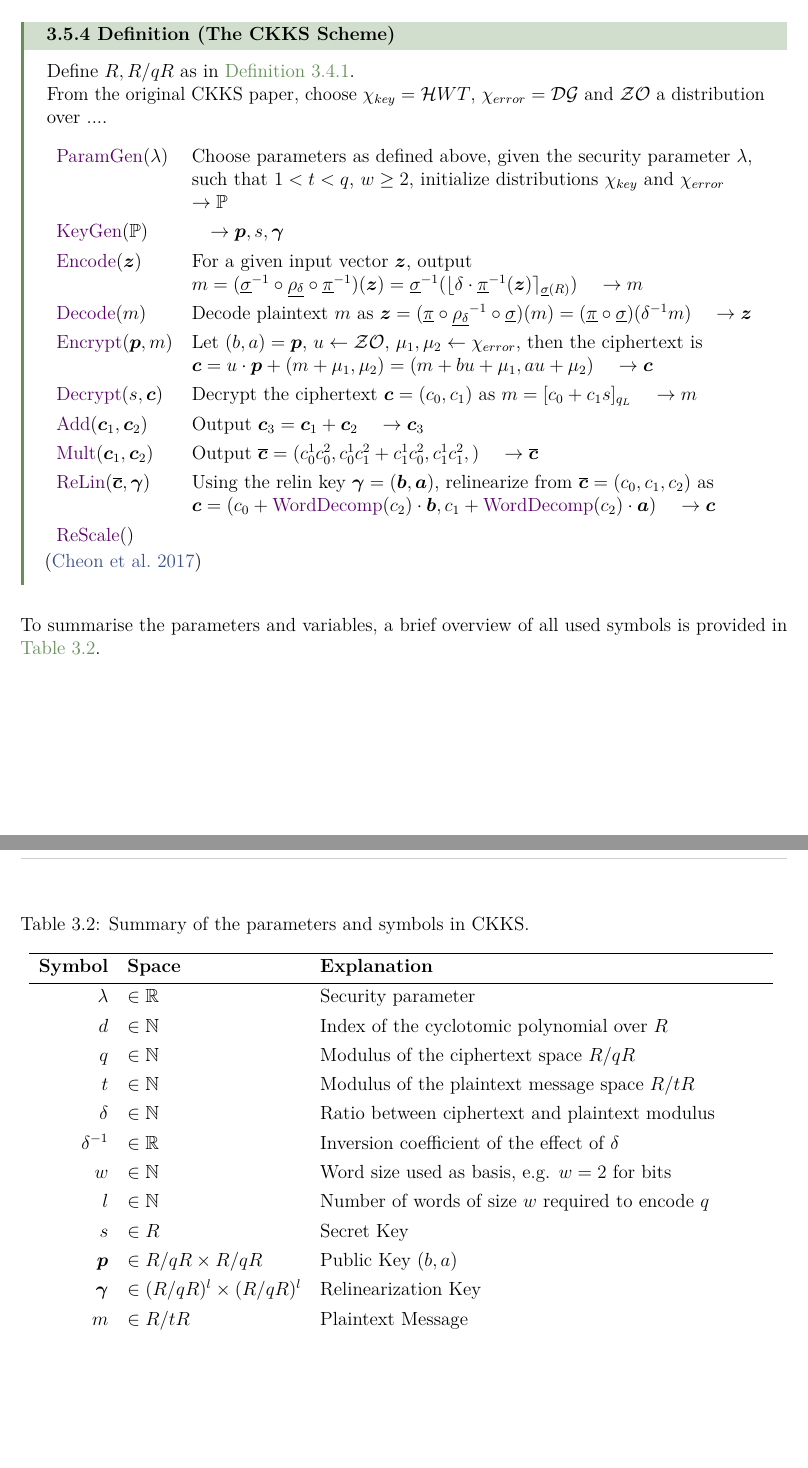
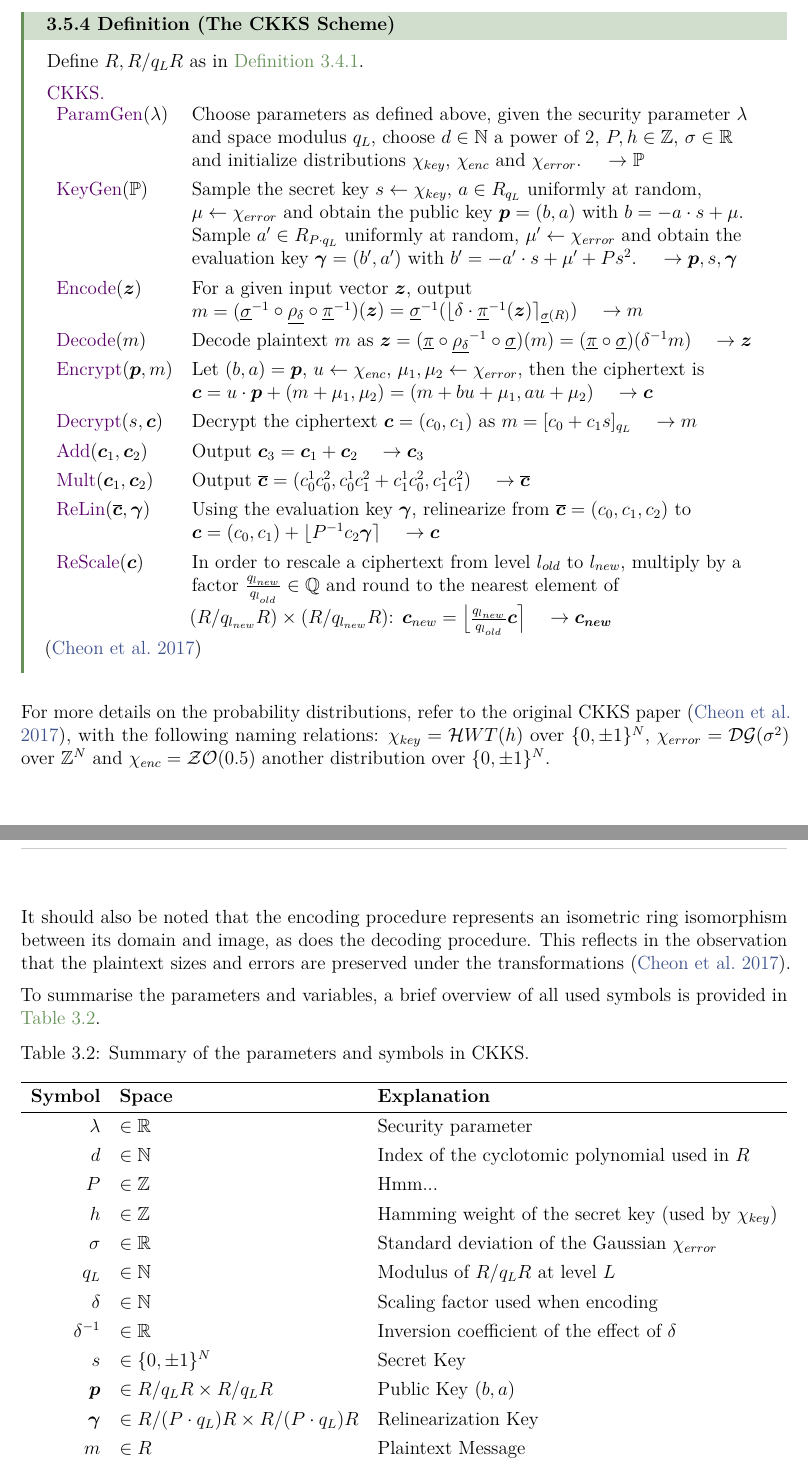
Before and after one commit to MrP01/BachelorsThesis, a LaTeX thesis (thesis/thesis.tex, which reads thesis/chapters/homomorphic-encryption.tex): two parts of pages 22 and 23 of 40 before the commit and two parts of pages 22 and 23 of 41 after it, joined at a grey line, cut so that both start at the same text, the shorter picture padded with empty space. The pictures show the PDF file thesis/thesis.pdf that the author committed with the source.

Commit message:
CKKS, at least mathematically, defined

```diff
--- a/thesis/chapters/homomorphic-encryption.tex
+++ b/thesis/chapters/homomorphic-encryption.tex
@@ -122,7 +123,7 @@ To summarise the parameters and variables, a brief overview of all used symbols
     \textbf{Symbol} & \textbf{Space} & \textbf{Explanation} \\
     \hline
     $\lambda$ & $\in \R$ & Security parameter \\
-    $d$ & $\in \N$ & Index of the cyclotomic polynomial over $R$ \\
+    $d$ & $\in \N$ & Index of the cyclotomic polynomial used in $R$ \\
     $q$ & $\in \N$ & Modulus of the ciphertext space $R/qR$ \\
     $t$ & $\in \N$ & Modulus of the plaintext message space $R/tR$ \\
     $\delta$ & $\in \N$ & Ratio between ciphertext and plaintext modulus \\
@@ -185,21 +186,20 @@ Because it is not essential to understanding the encryption scheme, we will skip
 Note that for choosing a 'close' element $g \in H$, we must first introduce a sense of proximity, in this case done by the $l_\infty$-norm $||g - h||_\infty$ of the difference between $h \in H$ and $g$.
 
 \begin{definition}{The CKKS Scheme}{ckks-scheme}
-  Define $R, R/qR$ as in \autoref{def:bfv-scheme}.
+  Define $R, R/q_L R$ as in \autoref{def:bfv-scheme}.
+  \vspace{0.2cm}
 
-  From the original CKKS paper, choose
-  $\chi_{key} = \mathcal{H}WT$,
-  $\chi_{error} = \mathcal{DG}$
-  and $\mathcal{ZO}$ a distribution over ....
-  \vspace{0.4cm}
-
+  \cryptop{CKKS.} \\
   \begin{tblr}{Q[l,h]Q[l,h,\textwidth - 3.5cm]}
     \cryptop{ParamGen}$(\lambda)$ & {
-        Choose parameters as defined above, given the
-        security parameter $\lambda$, such that $1 < t < q$, $w \geq 2$,
-        initialize distributions $\chi_{key}$ and $\chi_{error}$
+        Choose parameters as defined above, given the security parameter $\lambda$ and space modulus $q_L$, choose $d \in \N$ a power of $2$, $P, h \in \Z$, $\sigma \in \R$ and initialize distributions $\chi_{key}$, $\chi_{enc}$ and $\chi_{error}$.
         $\quad\rightarrow \mathbb{P}$} \\
     \cryptop{KeyGen}$(\mathbb{P})$ & {
+        Sample the secret key $s \leftarrow \chi_{key}$, $a \in R_{q_L}$ uniformly at random, $\mu \leftarrow \chi_{error}$ and obtain the public key $\vec{p} = (b, a)$
+        with $b = -a \cdot s + \mu$.
+        Sample $a' \in R_{P \cdot q_L}$ uniformly at random, $\mu' \leftarrow \chi_{error}$
+        and obtain the evaluation key $\vec{\gamma} = (b', a')$
+        with $b' = -a' \cdot s + \mu' + Ps^2$.
         $\quad\rightarrow \vec{p}, s, \vec{\gamma}$} \\
     \cryptop{Encode}$(\vec{z})$ & {For a given input vector $\vec{z}$, output
         $m = (\underline{\sigma}\inv \circ \underline{\rho_\delta} \circ \underline{\pi}\inv)(\vec{z}) = \underline{\sigma}\inv(\lfloor \delta \cdot \underline{\pi}\inv(\vec{z})\rceil_{\underline{\sigma}(R)})$ $\quad\rightarrow m$} \\
@@ -207,7 +207,7 @@ Note that for choosing a 'close' element $g \in H$, we must first introduce a se
         $\vec{z} = (\underline{\pi} \circ \underline{\rho_\delta}\inv \circ \underline{\sigma})(m) = (\underline{\pi} \circ \underline{\sigma})(\delta\inv m)$
         $\quad\rightarrow \vec{z}$} \\
     \cryptop{Encrypt}$(\vec{p}, m)$ & {
-        Let $(b,a) = \vec{p}$, $u \leftarrow \mathcal{ZO}$, $\mu_1, \mu_2 \leftarrow \chi_{error}$,
+        Let $(b,a) = \vec{p}$, $u \leftarrow \chi_{enc}$, $\mu_1, \mu_2 \leftarrow \chi_{error}$,
         then the ciphertext is $\vec{c} = u \cdot \vec{p} + (m + \mu_1, \mu_2) = (m + bu + \mu_1, au + \mu_2)$
         $\quad\rightarrow \vec{c}$} \\
     \cryptop{Decrypt}$(s, \vec{c})$ & {
@@ -220,21 +220,32 @@ Note that for choosing a 'close' element $g \in H$, we must first introduce a se
         Output $\overline{\vec{c}} = (
           c_0^1 c_0^2,
           c_0^1 c_1^2 + c_1^1 c_0^2,
-          c_1^1 c_1^2,
+          c_1^1 c_1^2
           )$
         $\quad\rightarrow \overline{\vec{c}}$} \\
     \cryptop{ReLin}$(\overline{\vec{c}}, \vec{\gamma})$ & {
-        Using the relin key $\vec{\gamma} = (\vec{b}, \vec{a})$,
-        relinearize from $\overline{\vec{c}} = (c_0, c_1, c_2)$ as
-        $\vec{c} = (c_0 + \cryptop{WordDecomp}(c_2) \cdot \vec{b}, c_1 + \cryptop{WordDecomp}(c_2) \cdot \vec{a})$
+        Using the evaluation key $\vec{\gamma}$,
+        relinearize from $\overline{\vec{c}} = (c_0, c_1, c_2)$ to
+        $\vec{c} = (c_0, c_1) + \lfloor P\inv c_2 \vec{\gamma} \rceil$
         $\quad\rightarrow \vec{c}$} \\
-    \cryptop{ReScale}$()$ & {
-
-      } \\
+    \cryptop{ReScale}$(\vec{c})$ & {
+    In order to rescale a ciphertext from level $l_{old}$ to $l_{new}$,
+    multiply by a factor $\frac{q_{l_{new}}}{q_{l_{old}}} \in \Q$ and round to the nearest
+    element of $(R/q_{l_{new}} R) \times (R/q_{l_{new}} R)$:
+    $\vec{c}_{new} = \big\lfloor \frac{q_{l_{new}}}{q_{l_{old}}} \vec{c} \big\rceil$
+    $\quad\rightarrow \vec{c_{new}}$} \\
   \end{tblr}
 
   \parencite{2017-ckks-original}
 \end{definition}
+
+For more details on the probability distributions, refer to the original CKKS paper \parencite{2017-ckks-original}, with the following naming relations:
+$\chi_{key} = \mathcal{H}WT(h)$ over $\{0,\pm 1\}^N$,
+$\chi_{error} = \mathcal{DG}(\sigma^2)$ over $\Z^N$ and
+$\chi_{enc} = \mathcal{ZO}(0.5)$ another distribution over $\{0,\pm 1\}^N$.
+
+It should also be noted that the encoding procedure represents an isometric ring isomorphism between its domain and image, as does the decoding procedure.
+This reflects in the observation that the plaintext sizes and errors are preserved under the transformations \parencite{2017-ckks-original}.
 
 To summarise the parameters and variables, a brief overview of all used symbols is provided in \autoref{tab:ckks-symbols}.
 \begin{table}[H]
@@ -245,19 +256,19 @@ To summarise the parameters and variables, a brief overview of all used symbols
     \textbf{Symbol} & \textbf{Space} & \textbf{Explanation} \\
     \hline
     $\lambda$ & $\in \R$ & Security parameter \\
-    $d$ & $\in \N$ & Index of the cyclotomic polynomial over $R$ \\
-    $q$ & $\in \N$ & Modulus of the ciphertext space $R/qR$ \\
-    $t$ & $\in \N$ & Modulus of the plaintext message space $R/tR$ \\
-    $\delta$ & $\in \N$ & Ratio between ciphertext and plaintext modulus \\
+    $d$ & $\in \N$ & Index of the cyclotomic polynomial used in $R$ \\
+    $P$ & $\in \Z$ & Hmm... \\ % TODO
+    $h$ & $\in \Z$ & Hamming weight of the secret key (used by $\chi_{key}$) \\
+    $\sigma$ & $\in \R$ & Standard deviation of the Gaussian $\chi_{error}$ \\
+    $q_L$ & $\in \N$ & Modulus of $R/q_L R$ at level $L$ \\
+    $\delta$ & $\in \N$ & Scaling factor used when encoding \\
     $\delta\inv$ & $\in \R$ & Inversion coefficient of the effect of $\delta$ \\
-    $w$ & $\in \N$ & Word size used as basis, e.g. $w = 2$ for bits \\
-    $l$ & $\in \N$ & Number of words of size $w$ required to encode $q$ \\
-    $s$ & $\in R$ & Secret Key \\
-    $\vec{p}$ & $\in R/qR \times R/qR$ & Public Key $(b, a)$ \\
-    $\vec{\gamma}$ & $\in (R/qR)^l \times (R/qR)^l$ & Relinearization Key \\
-    $m$ & $\in R/tR$ & Plaintext Message\\
-    $\vec{c}$ & $\in R \times R$ & Ciphertext \\
-    $\overline{\vec{c}}$ & $\in R \times R \times R$ & Slightly larger ciphertext resulting from multiplication \\
+    $s$ & $\in \{0,\pm 1\}^N$ & Secret Key \\
+    $\vec{p}$ & $\in R/q_L R \times R/q_L R$ & Public Key $(b, a)$ \\
+    $\vec{\gamma}$ & $\in R/(P \cdot q_L)R \times R/(P \cdot q_L)R$ & Relinearization Key \\
+    $m$ & $\in R$ & Plaintext Message \\
+    $\vec{c}$ & $\in R/q_L R \times R/q_L R$ & Ciphertext Message \\
+    $\overline{\vec{c}}$ & $\in R/q_L R \times R/q_L R \times R/q_L R$ & Slightly larger ciphertext from multiplication \\
   \end{tblr}
   \label{tab:ckks-symbols}
 \end{table}
```
Also changed, not shown: code/.pre-commit-config.yaml (+0 -1 lines), library/2012-bgv-original.pdf (added), thesis/thesis.pdf, thesis/chapters/homomorphic-encryption.tex (13 more changed lines).
